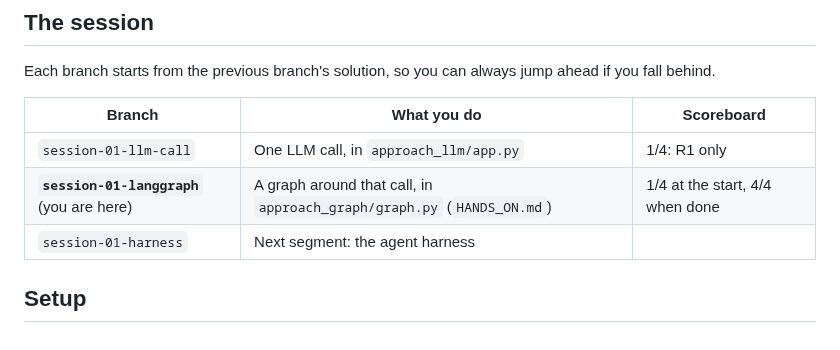
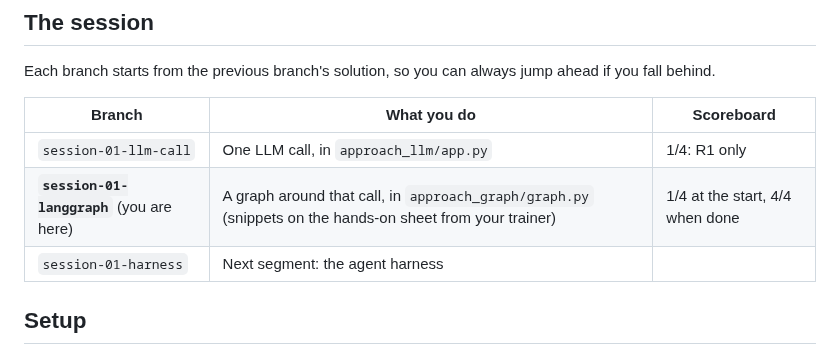
Before and after one commit to KeyValueSoftwareSystems/ai-upskill, a Markdown page: README.md, the part around the change. Rendered like a GitHub page.

```diff
--- a/README.md
+++ b/README.md
@@ -24,7 +24,7 @@ Each branch starts from the previous branch's solution, so you can always jump a
 | Branch | What you do | Scoreboard |
 | --- | --- | --- |
 | `session-01-llm-call` | One LLM call, in `approach_llm/app.py` | 1/4: R1 only |
-| **`session-01-langgraph`** (you are here) | A graph around that call, in `approach_graph/graph.py` (`HANDS_ON.md`) | 1/4 at the start, 4/4 when done |
+| **`session-01-langgraph`** (you are here) | A graph around that call, in `approach_graph/graph.py` (snippets on the hands-on sheet from your trainer) | 1/4 at the start, 4/4 when done |
 | `session-01-harness` | Next segment: the agent harness | |
 
 ## Setup
```
Also changed, not shown: HANDS_ON.md (deleted, +0 -86 lines).
